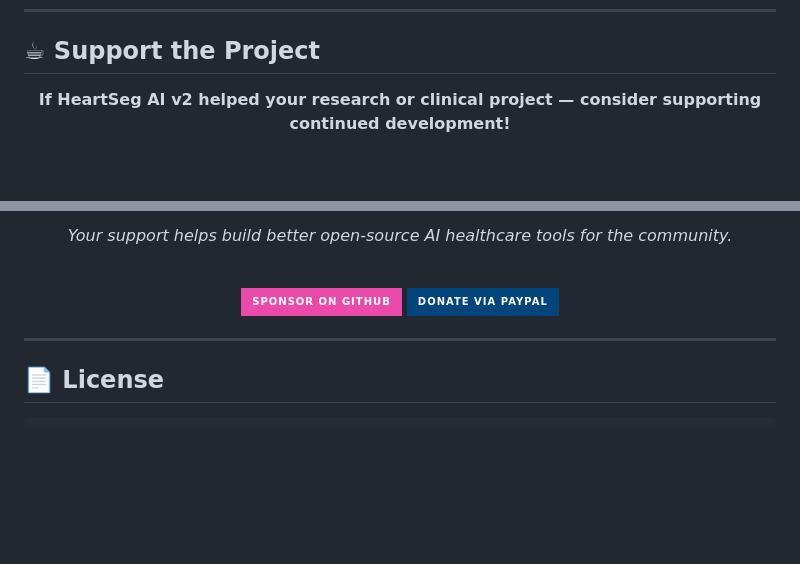
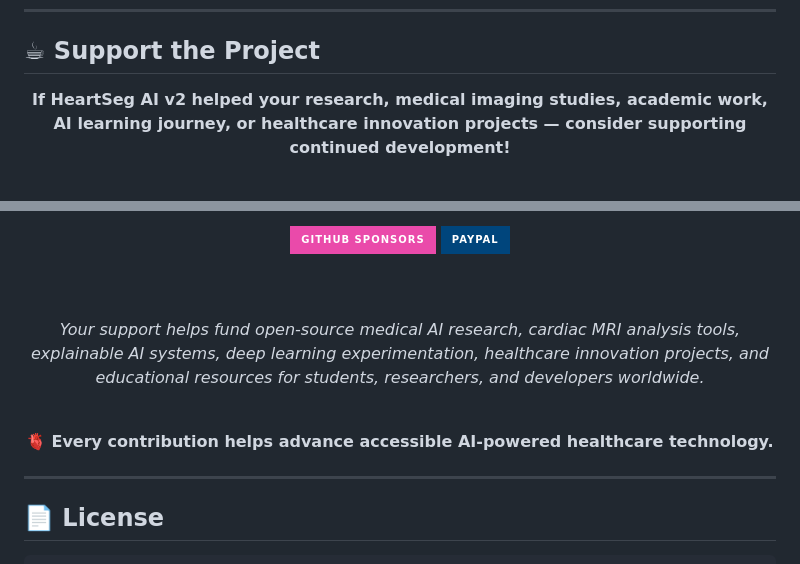
Before and after one commit to Darkwebnew/HeartSeg-AI, a Markdown page: README.md, 2 parts joined by grey strips. Rendered like a GitHub page; badges without logos; blank space fills up the shorter version.

Commit message:
Enhance support section with more details and links
Updated support section to include additional contexts and donation options.

```diff
--- a/README.md
+++ b/README.md
@@ -572,7 +572,7 @@ This project is open-source under the MIT License. Contributions are warmly welc
 
 <div align="center">
 
-**If HeartSeg AI v2 helped your research or clinical project — consider supporting continued development!**
+**If HeartSeg AI v2 helped your research, medical imaging studies, academic work, AI learning journey, or healthcare innovation projects — consider supporting continued development!**
 
 <br/>
 
@@ -582,14 +586,24 @@ This project is open-source under the MIT License. Contributions are warmly welc
 
 <br/><br/>
 
-*Your support helps build better open-source AI healthcare tools for the community.*
+<a href="https://github.com/sponsors/darkwebnew">
+<img src="https://img.shields.io/badge/GitHub_Sponsors-EA4AAA?style=for-the-badge&logo=github-sponsors&logoColor=white" height="50"/>
+</a>
+
+<a href="https://paypal.me/sriramnvks">
+<img src="https://img.shields.io/badge/PayPal-00457C?style=for-the-badge&logo=paypal&logoColor=white" height="50"/>
+</a>
+
+<br/><br/>
+
+*Your support helps fund open-source medical AI research, cardiac MRI analysis tools, explainable AI systems, deep learning experimentation, healthcare innovation projects, and educational resources for students, researchers, and developers worldwide.*
 
 <br/>
 
-[![GitHub Sponsors](https://img.shields.io/badge/Sponsor%20on%20GitHub-%23EA4AAA?style=for-the-badge&logo=github-sponsors&logoColor=white)](https://github.com/sponsors/darkwebnew)
-[![PayPal](https://img.shields.io/badge/Donate%20via%20PayPal-%2300457C?style=for-the-badge&logo=paypal&logoColor=white)](https://paypal.me/sriramnvks)
+🫀 **Every contribution helps advance accessible AI-powered healthcare technology.**
 
 </div>
+
 
 ---
 
```
Also changed, not shown: other parts of README.md (+8 -4 lines).
